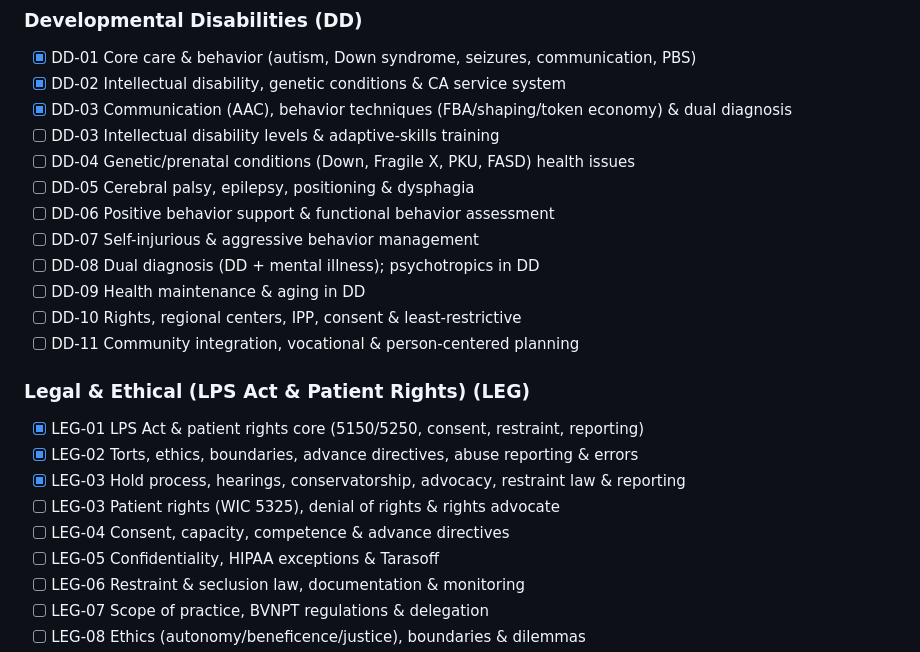
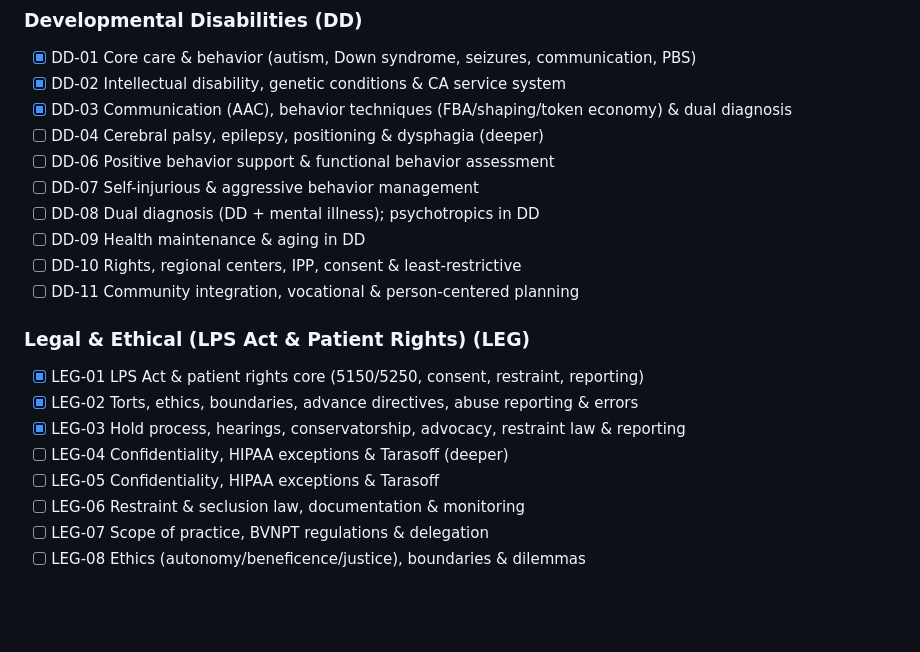
Before and after one commit to rxmazda06-alt/My-nursing-app, a Markdown page: docs/LPT_2YEAR_PLAN.md, the part around the change. GitHub-like rendering; blank space fills up the shorter version.

Commit message:
docs: de-duplicate DD/LEG entries in 2-year plan tracker

```diff
--- a/docs/LPT_2YEAR_PLAN.md
+++ b/docs/LPT_2YEAR_PLAN.md
@@ -77,9 +77,7 @@ Repeat: `MH · BNC · DD · MH · Legal · BNC · MH · DD` (keeps ~45/22/18/15
 - [x] DD-01 Core care & behavior (autism, Down syndrome, seizures, communication, PBS)
 - [x] DD-02 Intellectual disability, genetic conditions & CA service system
 - [x] DD-03 Communication (AAC), behavior techniques (FBA/shaping/token economy) & dual diagnosis
-- [ ] DD-03 Intellectual disability levels & adaptive-skills training
-- [ ] DD-04 Genetic/prenatal conditions (Down, Fragile X, PKU, FASD) health issues
-- [ ] DD-05 Cerebral palsy, epilepsy, positioning & dysphagia
+- [ ] DD-04 Cerebral palsy, epilepsy, positioning & dysphagia (deeper)
 - [ ] DD-06 Positive behavior support & functional behavior assessment
 - [ ] DD-07 Self-injurious & aggressive behavior management
 - [ ] DD-08 Dual diagnosis (DD + mental illness); psychotropics in DD
@@ -91,8 +89,7 @@ Repeat: `MH · BNC · DD · MH · Legal · BNC · MH · DD` (keeps ~45/22/18/15
 - [x] LEG-01 LPS Act & patient rights core (5150/5250, consent, restraint, reporting)
 - [x] LEG-02 Torts, ethics, boundaries, advance directives, abuse reporting & errors
 - [x] LEG-03 Hold process, hearings, conservatorship, advocacy, restraint law & reporting
-- [ ] LEG-03 Patient rights (WIC 5325), denial of rights & rights advocate
-- [ ] LEG-04 Consent, capacity, competence & advance directives
+- [ ] LEG-04 Confidentiality, HIPAA exceptions & Tarasoff (deeper)
 - [ ] LEG-05 Confidentiality, HIPAA exceptions & Tarasoff
 - [ ] LEG-06 Restraint & seclusion law, documentation & monitoring
 - [ ] LEG-07 Scope of practice, BVNPT regulations & delegation
```
